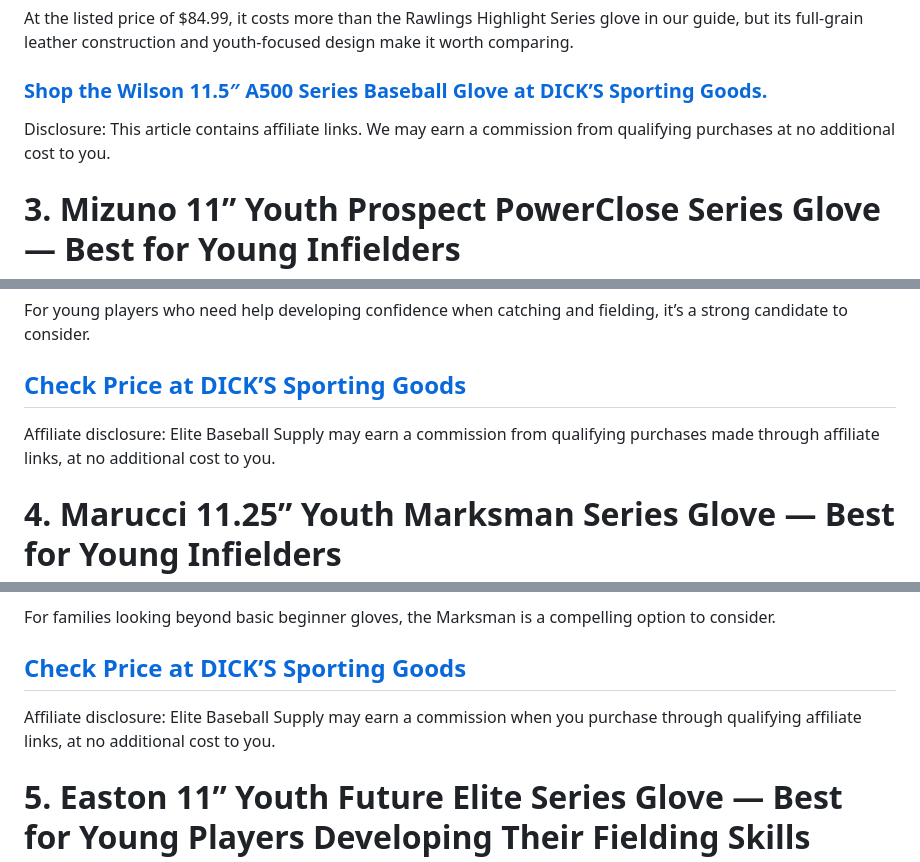
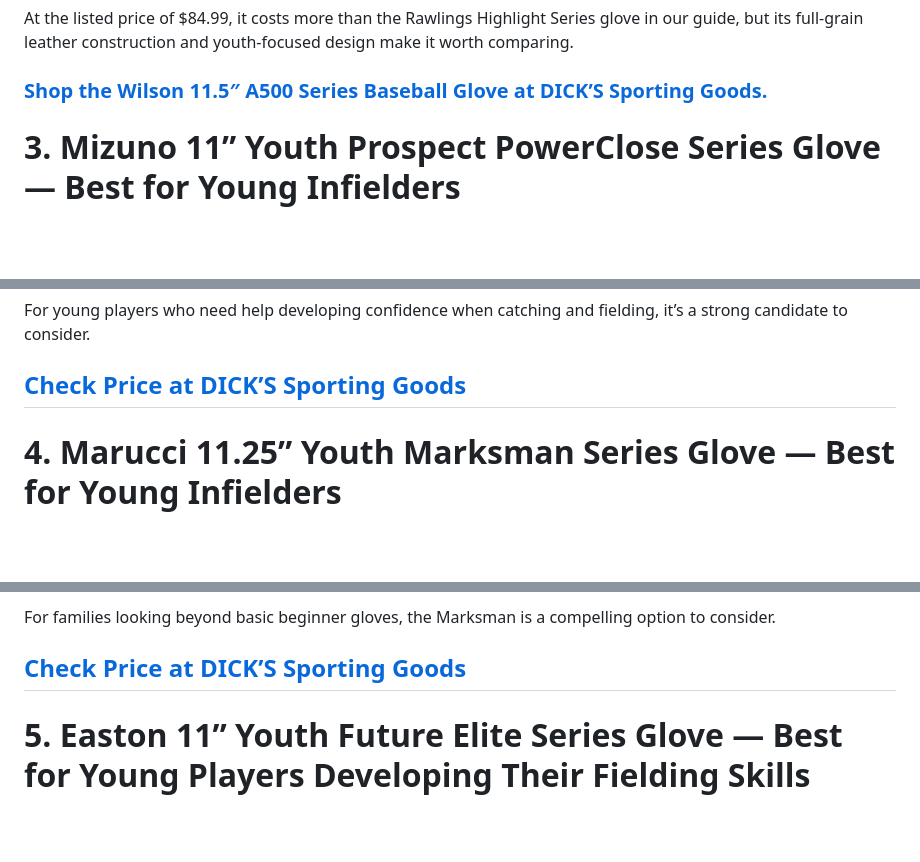
Before and after one commit to jaidenmontanez126-prog/elite-baseball-supply-site-2, a Markdown page: pages/blog/best-youth-baseball-gloves-for-2027-5-top-picks-for-young-players.md, 3 parts joined by grey strips. Rendered like a GitHub page; blank space fills up the shorter version.

Commit message:
Update Posts “best-youth-baseball-gloves-for-2027-5-top-picks-for-young-players”

```diff
--- a/pages/blog/best-youth-baseball-gloves-for-2027-5-top-picks-for-young-players.md
+++ b/pages/blog/best-youth-baseball-gloves-for-2027-5-top-picks-for-young-players.md
@@ -138,8 +134,6 @@ The Wilson 11.5″ A500 Series is a strong candidate for families seeking a bala
 At the listed price of $84.99, it costs more than the Rawlings Highlight Series glove in our guide, but its full-grain leather construction and youth-focused design make it worth comparing.
 
 ### **[Shop the Wilson 11.5″ A500 Series Baseball Glove at DICK’S Sporting Goods.](https://www.anrdoezrs.net/click-101620676-17280574?url=https%3A%2F%2Fwww.dickssportinggoods.com%2Fp%2Fwilson-11-5-a500-series-glove-26wilmbasefhetdvmvsyq%2F26wilmbasefhetdvmvsyq%3Fcolor%3DRed%252FBlue%252FWhite)**
-
-Disclosure: This article contains affiliate links. We may earn a commission from qualifying purchases at no additional cost to you.
 
 
 
@@ -206,8 +200,6 @@ The Mizuno Youth Prospect PowerClose combines a youth-focused design, an 11-inch
 For young players who need help developing confidence when catching and fielding, it’s a strong candidate to consider.
 
 ## **[Check Price at DICK’S Sporting Goods](https://www.tkqlhce.com/click-101620676-17280574?url=https%3A%2F%2Fwww.dickssportinggoods.com%2Fp%2Fmizuno-11-youth-prospect-powerclose-series-glove-18mizyprspct11rhybgl%2F18mizyprspct11rhybgl%3Fcolor%3DRed%252FWhite%252FBlue)**
-
-Affiliate disclosure: Elite Baseball Supply may earn a commission from qualifying purchases made through affiliate links, at no additional cost to you.
 
 
 
@@ -294,8 +286,6 @@ The Marucci 11.25” Youth Marksman Series Glove earns a place in our 2027 youth
 For families looking beyond basic beginner gloves, the Marksman is a compelling option to consider.
 
 ## **[Check Price at DICK’S Sporting Goods](https://www.kqzyfj.com/click-101620676-17280574?url=https%3A%2F%2Fwww.dickssportinggoods.com%2Fp%2Fmarucci-11-25-youth-marksman-series-glove-25mccy1125ythmrksbgl%2F25mccy1125ythmrksbgl%3Fcolor%3DBrown)**
-
-Affiliate disclosure: Elite Baseball Supply may earn a commission when you purchase through qualifying affiliate links, at no additional cost to you.
 
 
 
```
Also changed, not shown: other parts of pages/blog/best-youth-baseball-gloves-for-2027-5-top-picks-for-young-players.md (+1 -7 lines).
